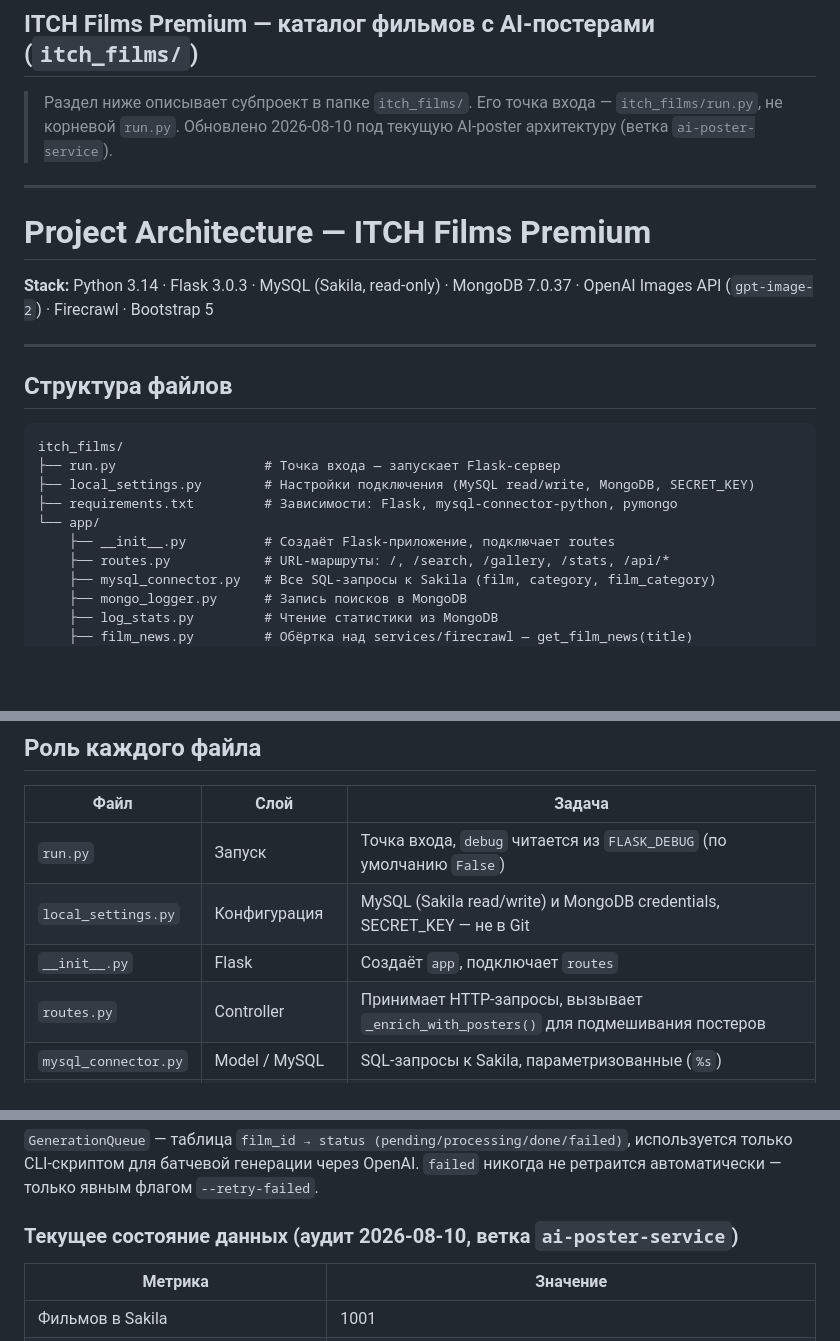
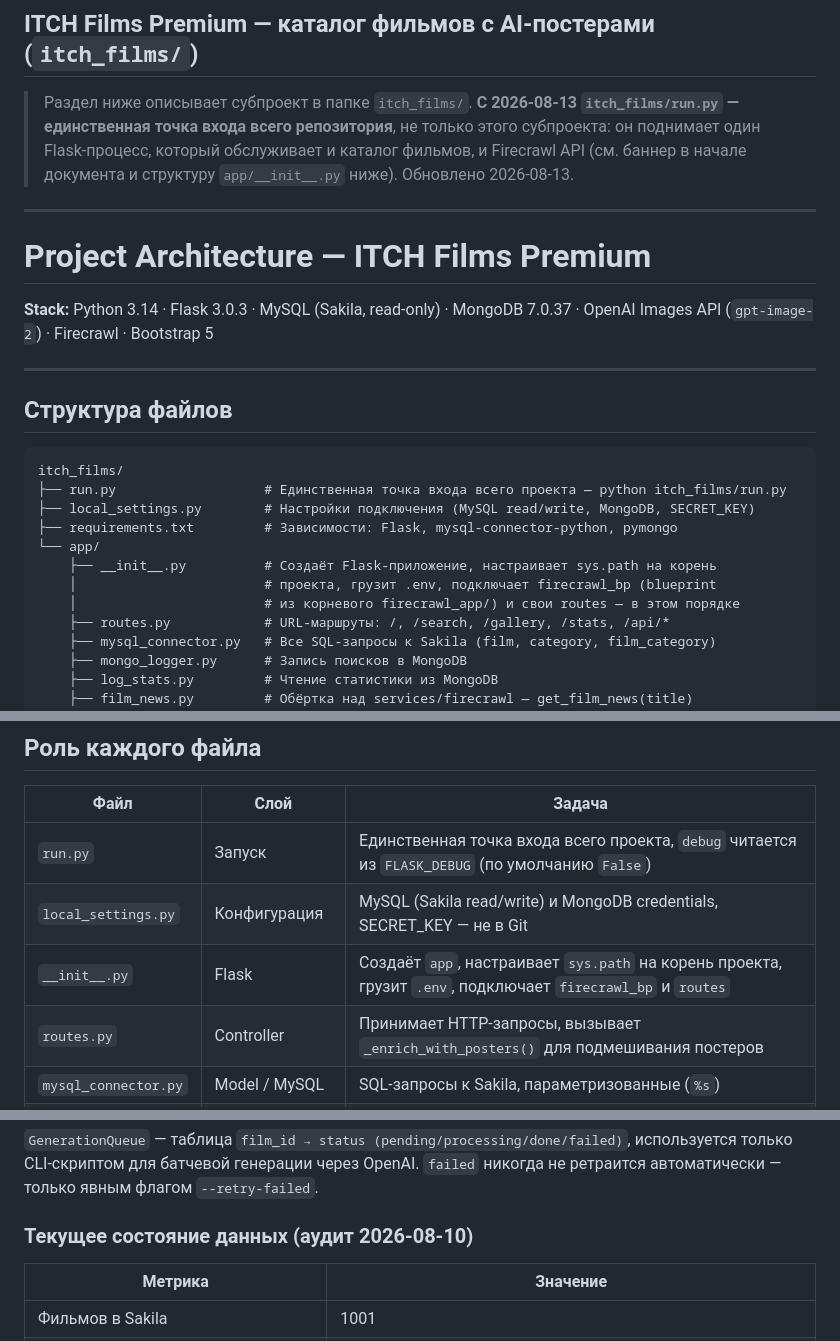
Before and after one commit to Vitalii-Malcov/ITCH-Project-Films, a Markdown page: PROJECT_ARCHITECTURE.md, 3 parts joined by grey strips. GitHub-like rendering; blank space fills up the shorter version.

````diff
--- a/PROJECT_ARCHITECTURE.md
+++ b/PROJECT_ARCHITECTURE.md
@@ -98,7 +114,10 @@ FLASK_DEBUG=false                           # true только для разр
 
 ## ITCH Films Premium — каталог фильмов с AI-постерами (`itch_films/`)
 
-> Раздел ниже описывает субпроект в папке `itch_films/`. Его точка входа — `itch_films/run.py`, не корневой `run.py`. Обновлено 2026-08-10 под текущую AI-poster архитектуру (ветка `ai-poster-service`).
+> Раздел ниже описывает субпроект в папке `itch_films/`. **С 2026-08-13 `itch_films/run.py`
+> — единственная точка входа всего репозитория**, не только этого субпроекта: он поднимает
+> один Flask-процесс, который обслуживает и каталог фильмов, и Firecrawl API (см. баннер
+> в начале документа и структуру `app/__init__.py` ниже). Обновлено 2026-08-13.
 
 ---
 
@@ -112,11 +131,13 @@ FLASK_DEBUG=false                           # true только для разр
 
 ```
 itch_films/
-├── run.py                   # Точка входа — запускает Flask-сервер
+├── run.py                   # Единственная точка входа всего проекта — python itch_films/run.py
 ├── local_settings.py        # Настройки подключения (MySQL read/write, MongoDB, SECRET_KEY)
 ├── requirements.txt         # Зависимости: Flask, mysql-connector-python, pymongo
 └── app/
-    ├── __init__.py          # Создаёт Flask-приложение, подключает routes
+    ├── __init__.py          # Создаёт Flask-приложение, настраивает sys.path на корень
+    │                        # проекта, грузит .env, подключает firecrawl_bp (blueprint
+    │                        # из корневого firecrawl_app/) и свои routes — в этом порядке
     ├── routes.py            # URL-маршруты: /, /search, /gallery, /stats, /api/*
     ├── mysql_connector.py   # Все SQL-запросы к Sakila (film, category, film_category)
     ├── mongo_logger.py      # Запись поисков в MongoDB
@@ -250,9 +274,9 @@ log_stats.py
 
 | Файл | Слой | Задача |
 |---|---|---|
-| `run.py` | Запуск | Точка входа, `debug` читается из `FLASK_DEBUG` (по умолчанию `False`) |
+| `run.py` | Запуск | Единственная точка входа всего проекта, `debug` читается из `FLASK_DEBUG` (по умолчанию `False`) |
 | `local_settings.py` | Конфигурация | MySQL (Sakila read/write) и MongoDB credentials, SECRET_KEY — не в Git |
-| `__init__.py` | Flask | Создаёт `app`, подключает `routes` |
+| `__init__.py` | Flask | Создаёт `app`, настраивает `sys.path` на корень проекта, грузит `.env`, подключает `firecrawl_bp` и `routes` |
 | `routes.py` | Controller | Принимает HTTP-запросы, вызывает `_enrich_with_posters()` для подмешивания постеров |
 | `mysql_connector.py` | Model / MySQL | SQL-запросы к Sakila, параметризованные (`%s`) |
 | `mongo_logger.py` | Model / MongoDB | Запись логов поиска, отказоустойчивый |
@@ -341,7 +365,7 @@ length
 используется только CLI-скриптом для батчевой генерации через OpenAI. `failed` никогда
 не ретраится автоматически — только явным флагом `--retry-failed`.
 
-### Текущее состояние данных (аудит 2026-08-10, ветка `ai-poster-service`)
+### Текущее состояние данных (аудит 2026-08-10)
 
 | Метрика | Значение |
 |---|---|
````
Also changed, not shown: other parts of PROJECT_ARCHITECTURE.md (+29 -10 lines).
